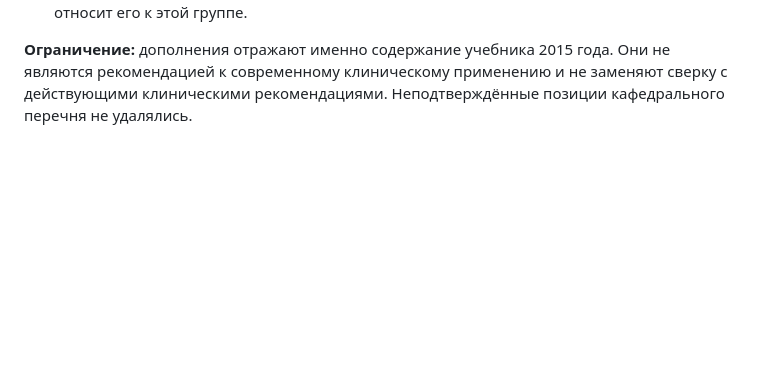
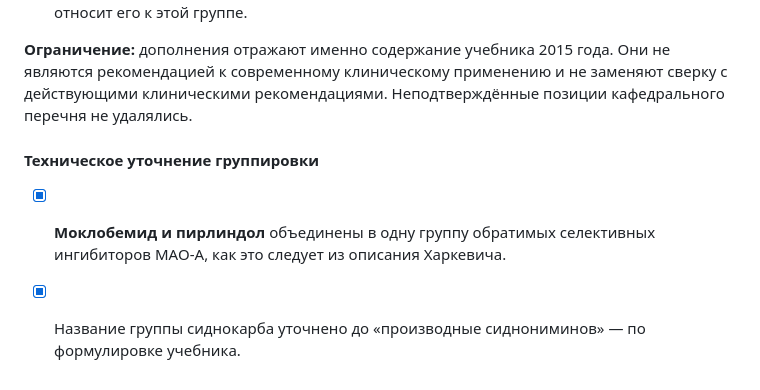
Before and after one commit to AkiraWolf2828/pharmstudy, a Markdown page: AUDIT_LOG.md, the part around the change. Rendered like a GitHub page; blank space fills up the shorter version.

Commit message:
Уточнить запись о группировке психотропных средств

```diff
--- a/AUDIT_LOG.md
+++ b/AUDIT_LOG.md
@@ -237,3 +237,8 @@
 - [x] **Азафен (пипофезин)** — добавлен к трициклическим антидепрессантам; Харкевич прямо относит его к этой группе.
 
 **Ограничение:** дополнения отражают именно содержание учебника 2015 года. Они не являются рекомендацией к современному клиническому применению и не заменяют сверку с действующими клиническими рекомендациями. Неподтверждённые позиции кафедрального перечня не удалялись.
+
+
+#### Техническое уточнение группировки
+- [x] **Моклобемид и пирлиндол** объединены в одну группу обратимых селективных ингибиторов МАО-А, как это следует из описания Харкевича.
+- [x] Название группы сиднокарба уточнено до «производные сиднониминов» — по формулировке учебника.
```
